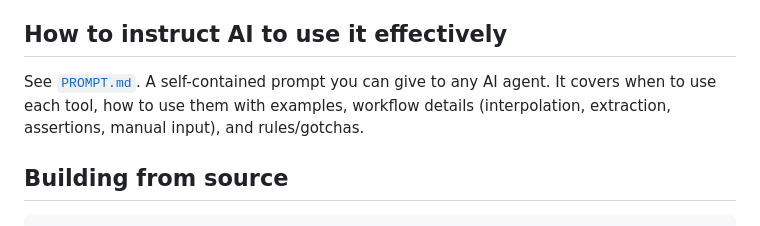
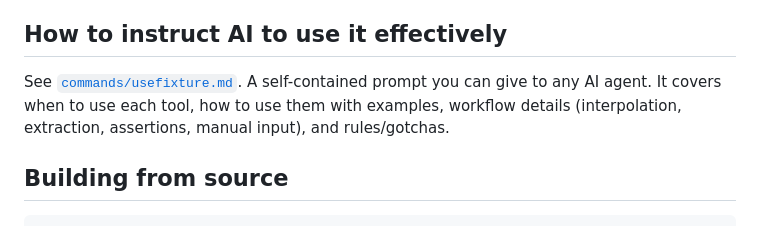
Before and after one commit to BirajMainali/fixture_mcp, a Markdown page: README.md, the part around the change. Drawn GitHub-style.

Commit message:
move PROMPT.md to commands/usefixture.md, update README ref

```diff
--- a/README.md
+++ b/README.md
@@ -126,7 +126,7 @@ Each database is independent, so you can have separate databases for different p
 
 ## How to instruct AI to use it effectively
 
-See [`PROMPT.md`](./PROMPT.md). A self-contained prompt you can give to any AI agent. It covers when to use each tool, how to use them with examples, workflow details (interpolation, extraction, assertions, manual input), and rules/gotchas.
+See [`commands/usefixture.md`](./commands/usefixture.md). A self-contained prompt you can give to any AI agent. It covers when to use each tool, how to use them with examples, workflow details (interpolation, extraction, assertions, manual input), and rules/gotchas.
 
 ## Building from source
 
```
Also changed, not shown: commands/usefixture.md (renamed from PROMPT.md).
